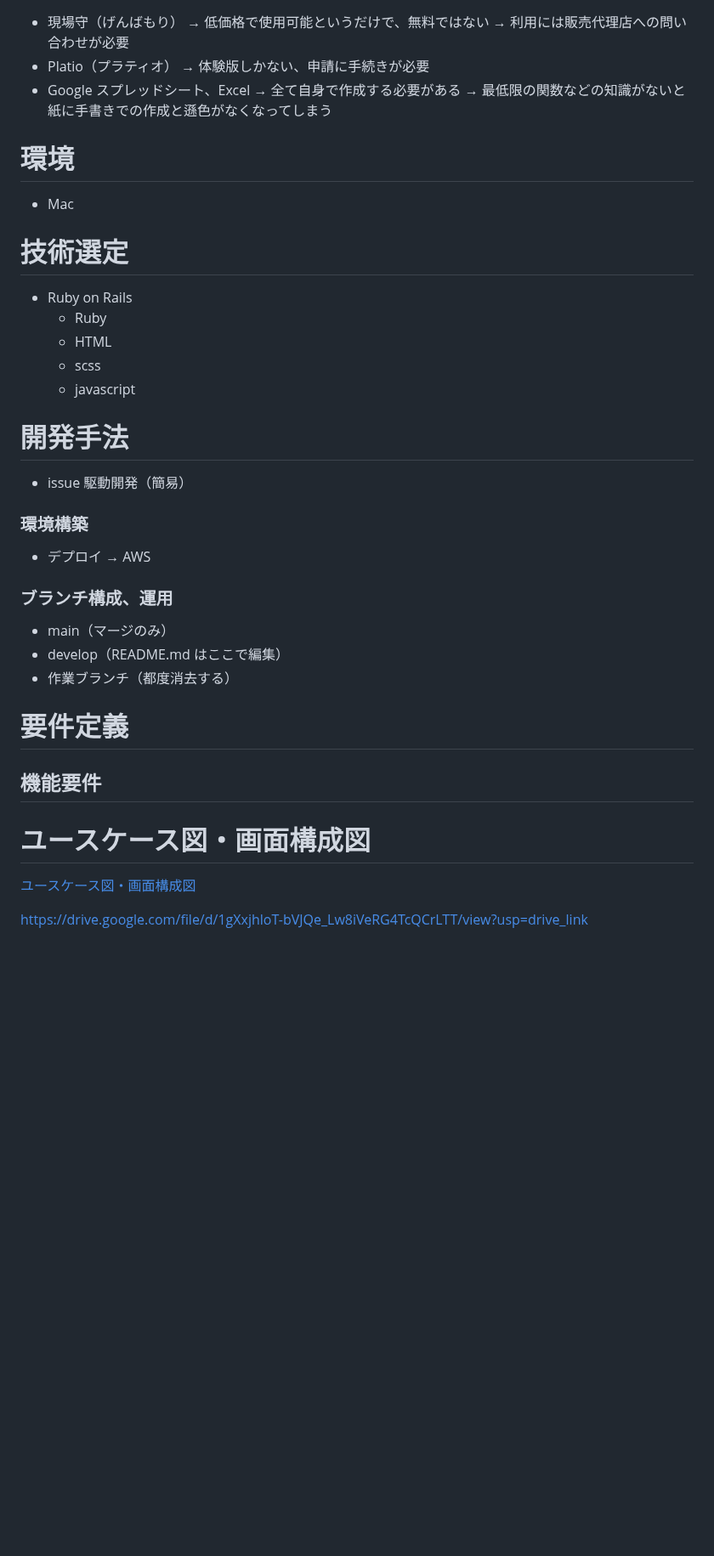
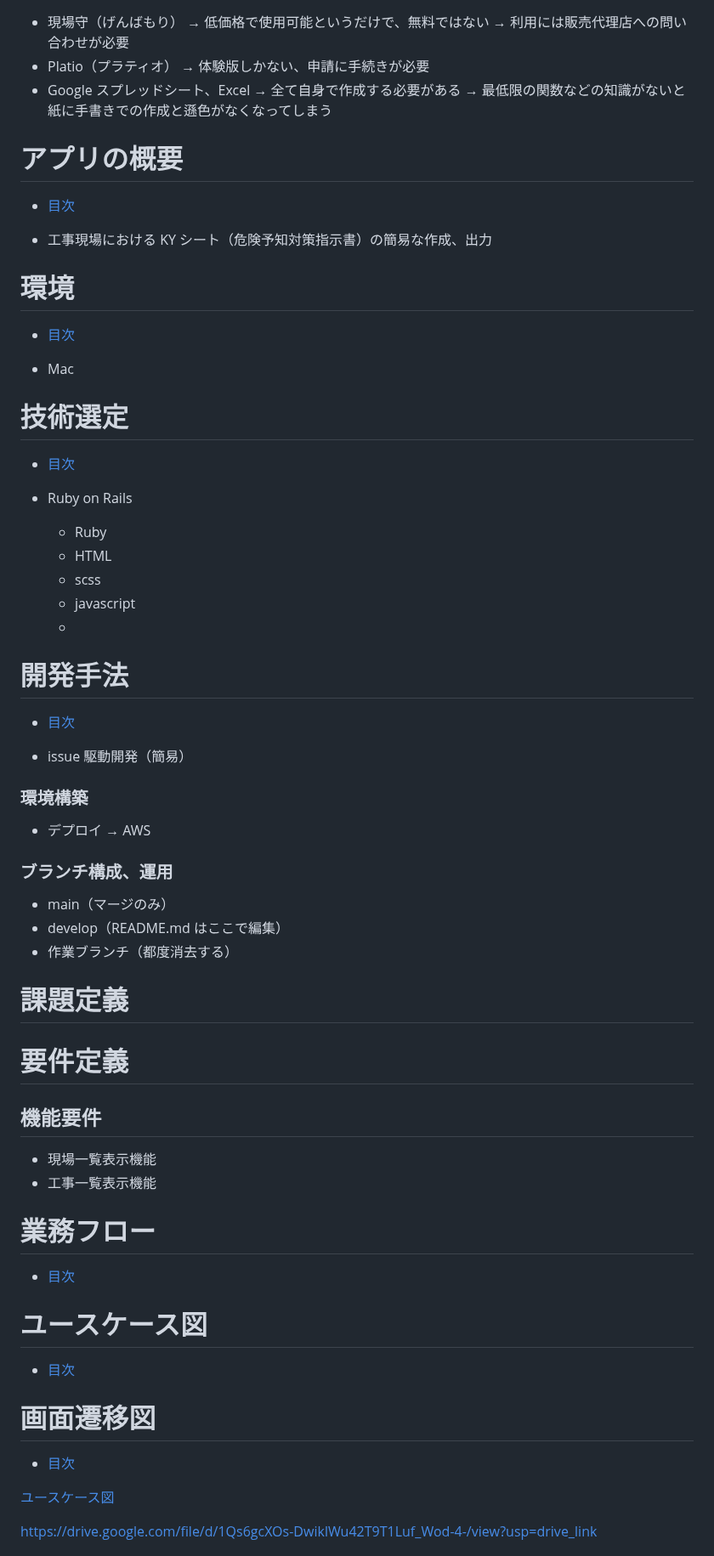
Before and after one commit to nagai-sho/KY_management_app, a Markdown page: README.md, the part around one of its changes. Shown at 85% size. GitHub-like rendering; blank space fills up the shorter version.

Commit message:
readmeの修正

```diff
--- a/README.md
+++ b/README.md
@@ -68,19 +75,32 @@ https://tech-camp.in/expert
   → 全て自身で作成する必要がある
   → 最低限の関数などの知識がないと紙に手書きでの作成と遜色がなくなってしまう
 
+# アプリの概要
+
+- [目次](#目次)
+
+- 工事現場における KY シート（危険予知対策指示書）の簡易な作成、出力
+
 # 環境
+
+- [目次](#目次)
 
 - Mac
 
 # 技術選定
+
+- [目次](#目次)
 
 - Ruby on Rails
   - Ruby
   - HTML
   - scss
   - javascript
+  -
 
 # 開発手法
+
+- [目次](#目次)
 
 - issue 駆動開発（簡易）
 
@@ -94,12 +114,28 @@ https://tech-camp.in/expert
 - develop（README.md はここで編集）
 - 作業ブランチ（都度消去する）
 
+# 課題定義
+
 # 要件定義
 
 ## 機能要件
 
-# ユースケース図・画面構成図
+- 現場一覧表示機能
+- 工事一覧表示機能
 
-[ユースケース図・画面構成図](https://drive.google.com/file/d/1gXxjhloT-bVJQe_Lw8iVeRG4TcQCrLTT/view?usp=drive_link)
+# 業務フロー
 
-https://drive.google.com/file/d/1gXxjhloT-bVJQe_Lw8iVeRG4TcQCrLTT/view?usp=drive_link
+- [目次](#目次)
+
+# ユースケース図
+
+- [目次](#目次)
+
+# 画面遷移図
+
+- [目次](#目次)
+
+[ユースケース図](https://drive.google.com/file/d/1Qs6gcXOs-DwiklWu42T9T1Luf_Wod-4-/view?usp=drive_link)
+
+https://drive.google.com/file/d/1Qs6gcXOs-DwiklWu42T9T1Luf_Wod-4-/view?usp=drive_link
+
```
Also changed, not shown: other parts of README.md (+39 -9 lines).
